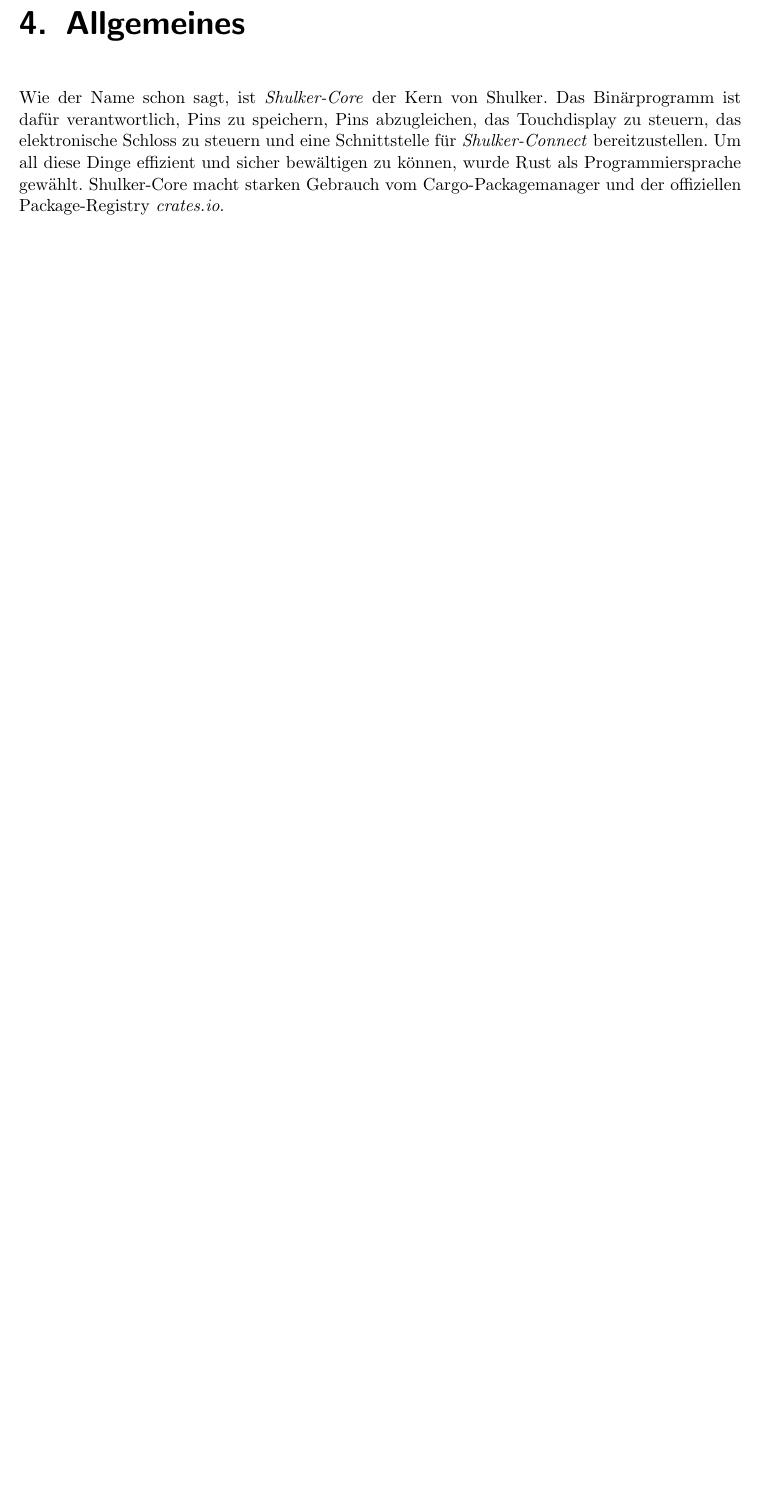
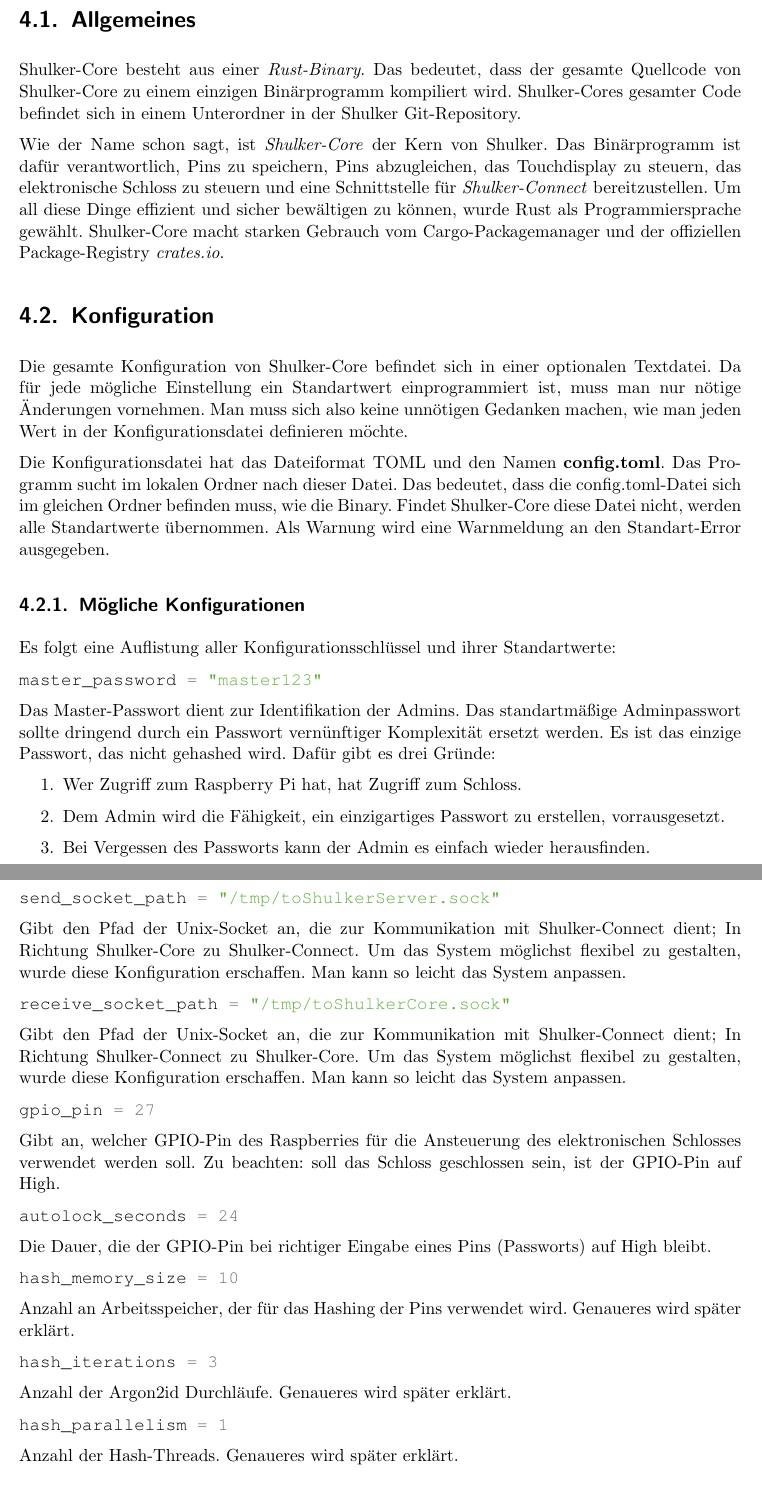
Before and after one commit to htl-anichstrasse/shulker, a LaTeX thesis (shulker-docs/main.tex, which reads shulker-docs/parts/3-core/1-aufbau/0-ueberblick.tex): part of page 24 of 27 before the commit and two parts of pages 24 and 25 of 29 after it, the two joined at a grey line, cut so that both start at the same text, the shorter picture padded with empty space. Compiled offline with pdfLaTeX.

Commit message:
shulker-core

```diff
--- /dev/null
+++ b/shulker-docs/parts/3-core/1-aufbau/0-ueberblick.tex
@@ -0,0 +1,63 @@
+\section{Allgemeines}
+Shulker-Core besteht aus einer \textit{Rust-Binary}. Das bedeutet, dass der gesamte Quellcode von Shulker-Core zu einem einzigen
+Binärprogramm kompiliert wird. Shulker-Cores gesamter Code befindet sich in einem Unterordner in der Shulker Git-Repository.
+
+Wie der Name schon sagt, ist \textit{Shulker-Core} der Kern von Shulker. Das Binärprogramm ist dafür verantwortlich,
+Pins zu speichern, Pins abzugleichen, das Touchdisplay zu steuern, das elektronische Schloss zu steuern und eine Schnittstelle
+für \textit{Shulker-Connect} bereitzustellen. Um all diese Dinge effizient und sicher bewältigen zu können, wurde Rust als
+Programmiersprache gewählt. Shulker-Core macht starken Gebrauch vom Cargo-Packagemanager und der offiziellen Package-Registry \textit{crates.io}.
+
+\section{Konfiguration}
+Die gesamte Konfiguration von Shulker-Core befindet sich in einer optionalen Textdatei. Da für jede mögliche Einstellung ein
+Standartwert einprogrammiert ist, muss man nur nötige Änderungen vornehmen. Man muss sich also keine unnötigen Gedanken machen,
+wie man jeden Wert in der Konfigurationsdatei definieren möchte.
+
+Die Konfigurationsdatei hat das Dateiformat TOML und den Namen \textbf{config.toml}. Das Programm sucht im lokalen Ordner
+nach dieser Datei. Das bedeutet, dass die config.toml-Datei sich im gleichen Ordner befinden muss, wie die Binary. Findet
+Shulker-Core diese Datei nicht, werden alle Standartwerte übernommen. Als Warnung wird eine
+Warnmeldung an den Standart-Error ausgegeben.
+
+\subsection{Mögliche Konfigurationen}
+Es folgt eine Auflistung aller Konfigurationsschlüssel und ihrer Standartwerte:
+
+\lstinline{master_password = "master123"}
+
+Das Master-Passwort dient zur Identifikation der Admins. Das standartmäßige Adminpasswort sollte dringend durch
+ein Passwort vernünftiger Komplexität ersetzt werden. Es ist das einzige Passwort, das nicht gehashed wird. Dafür
+gibt es drei Gründe:
+\begin{enumerate}
+    \item Wer Zugriff zum Raspberry Pi hat, hat Zugriff zum Schloss.
+    \item Dem Admin wird die Fähigkeit, ein einzigartiges Passwort zu erstellen, vorrausgesetzt.
+    \item Bei Vergessen des Passworts kann der Admin es einfach wieder herausfinden.
+\end{enumerate}
+
+\lstinline{send_socket_path = "/tmp/toShulkerServer.sock"}
+
+Gibt den Pfad der Unix-Socket an, die zur Kommunikation mit Shulker-Connect dient; In Richtung Shulker-Core zu Shulker-Connect.
+Um das System möglichst flexibel zu gestalten, wurde diese Konfiguration erschaffen. Man kann so leicht das System anpassen.
+
+\lstinline{receive_socket_path = "/tmp/toShulkerCore.sock"}
+
+Gibt den Pfad der Unix-Socket an, die zur Kommunikation mit Shulker-Connect dient; In Richtung Shulker-Connect zu Shulker-Core.
+Um das System möglichst flexibel zu gestalten, wurde diese Konfiguration erschaffen. Man kann so leicht das System anpassen.
+
+\lstinline{gpio_pin = 27}
+
+Gibt an, welcher GPIO-Pin des Raspberries für die Ansteuerung des elektronischen Schlosses verwendet werden soll. Zu beachten:
+soll das Schloss geschlossen sein, ist der GPIO-Pin auf High.
+
+\lstinline{autolock_seconds = 24}
+
+Die Dauer, die der GPIO-Pin bei richtiger Eingabe eines Pins (Passworts) auf High bleibt.
+
+\lstinline{hash_memory_size = 10}
+
+Anzahl an Arbeitsspeicher, der für das Hashing der Pins verwendet wird. Genaueres wird später erklärt.
+
+\lstinline{hash_iterations = 3}
+
+Anzahl der Argon2id Durchläufe. Genaueres wird später erklärt.
+
+\lstinline{hash_parallelism = 1}
+
+Anzahl der Hash-Threads. Genaueres wird später erklärt.
```
Also changed, not shown: shulker-docs/parts/3-core/1-aufbau/index.tex (added, +1 -0 lines), shulker-docs/parts/3-core/index.tex (+1 -0 lines), shulker-docs/parts/3-core/meta.tex (+1 -5 lines), shulker-docs/parts/3-core/1-aufbau/0-ueberblick.tex (28 more changed lines).
